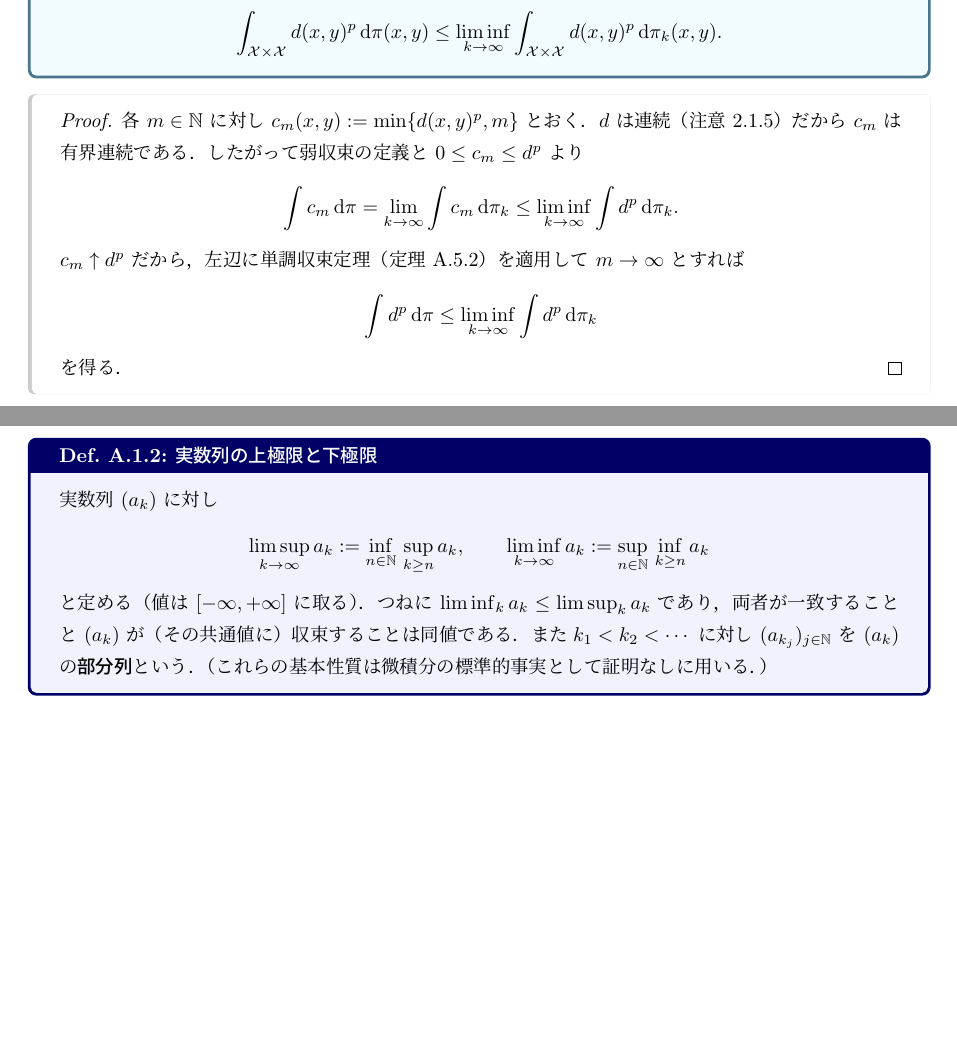
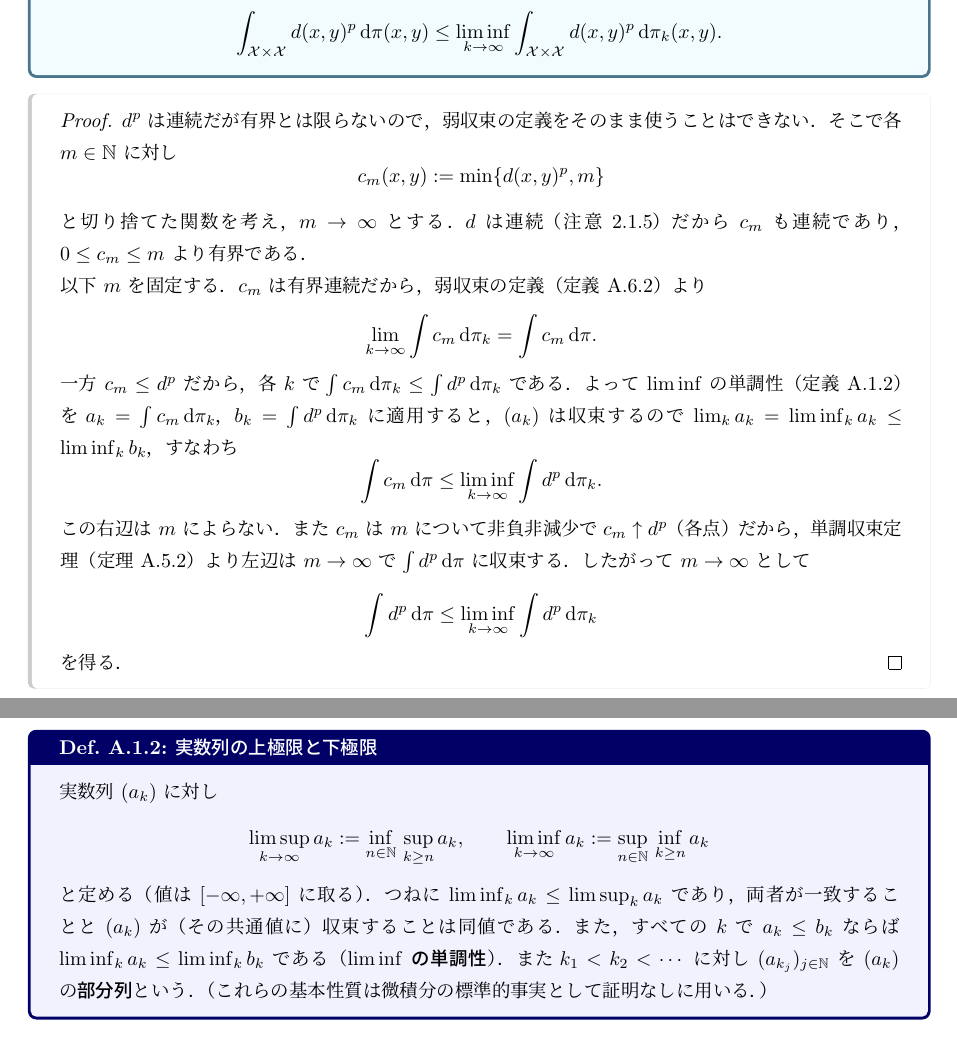
Before and after one commit to a1t2s2u2/optimal-transport, a LaTeX document (seminar/wasserstein/tex/main.tex, which reads seminar/wasserstein/tex/foundations/00_preliminaries.tex, seminar/wasserstein/tex/main/01_wasserstein_metrics.tex): two parts of pages 7 and 25 of 41, joined at a grey line, cut so that both start at the same text, the shorter picture padded with empty space. Compiled offline with upLaTeX and dvipdfmx.

Commit message:
docs: 輸送コストの下半連続性の証明を段階的に整理

```diff
--- a/seminar/wasserstein/tex/foundations/00_preliminaries.tex
+++ b/seminar/wasserstein/tex/foundations/00_preliminaries.tex
@@ -46,7 +46,8 @@ Villani \emph{Optimal Transport} (2009) 第1章を参照．
   と定める（値は $[-\infty,+\infty]$ に取る）．
   つねに $\liminf_ka_k\leq\limsup_ka_k$ であり，
   両者が一致することと $(a_k)$ が（その共通値に）収束することは
-  同値である．また
+  同値である．また，すべての $k$ で $a_k\leq b_k$ ならば
+  $\liminf_ka_k\leq\liminf_kb_k$ である（\textbf{$\liminf$ の単調性}）．また
   $k_1<k_2<\cdots$ に対し $(a_{k_j})_{j\in\N}$ を $(a_k)$ の
   \textbf{部分列}という．
   （これらの基本性質は微積分の標準的事実として証明なしに用いる．）
--- a/seminar/wasserstein/tex/main/01_wasserstein_metrics.tex
+++ b/seminar/wasserstein/tex/main/01_wasserstein_metrics.tex
@@ -180,16 +180,33 @@ $\int d^p\,\d\pi$ と略記する．
 \end{lemma}
 
 \begin{proof}
-  各 $m\in\N$ に対し $c_m(x,y):=\min\{d(x,y)^p,m\}$ とおく．$d$ は連続
-  （注意~\ref{rem:wp-welldef}）だから $c_m$ は有界連続である．
-  したがって弱収束の定義と $0\leq c_m\leq d^p$ より
+  $d^p$ は連続だが有界とは限らないので，弱収束の定義をそのまま使うことは
+  できない．そこで各 $m\in\N$ に対し
   \[
-    \int c_m\,\d\pi
-    =\lim_{k\to\infty}\int c_m\,\d\pi_k
-    \leq\liminf_{k\to\infty}\int d^p\,\d\pi_k.
+    c_m(x,y):=\min\{d(x,y)^p,m\}
   \]
-  $c_m\uparrow d^p$ だから，左辺に単調収束定理
-  （定理~\ref{thm:meas-mct}）を適用して $m\to\infty$ とすれば
+  と切り捨てた関数を考え，$m\to\infty$ とする．
+  $d$ は連続（注意~\ref{rem:wp-welldef}）だから $c_m$ も連続であり，
+  $0\leq c_m\leq m$ より有界である．
+
+  以下 $m$ を固定する．$c_m$ は有界連続だから，弱収束の定義
+  （定義~\ref{def:meas-weak-convergence}）より
+  \[
+    \lim_{k\to\infty}\int c_m\,\d\pi_k=\int c_m\,\d\pi.
+  \]
+  一方 $c_m\leq d^p$ だから，各 $k$ で
+  $\int c_m\,\d\pi_k\leq\int d^p\,\d\pi_k$ である．
+  よって $\liminf$ の単調性（定義~\ref{def:meas-limsup}）を
+  $a_k=\int c_m\,\d\pi_k$，$b_k=\int d^p\,\d\pi_k$ に適用すると，
+  $(a_k)$ は収束するので $\lim_ka_k=\liminf_ka_k\leq\liminf_kb_k$，すなわち
+  \[
+    \int c_m\,\d\pi\leq\liminf_{k\to\infty}\int d^p\,\d\pi_k.
+  \]
+
+  この右辺は $m$ によらない．また $c_m$ は $m$ について非負非減少で
+  $c_m\uparrow d^p$（各点）だから，単調収束定理
+  （定理~\ref{thm:meas-mct}）より左辺は $m\to\infty$ で
+  $\int d^p\,\d\pi$ に収束する．したがって $m\to\infty$ として
   \[
     \int d^p\,\d\pi
     \leq\liminf_{k\to\infty}\int d^p\,\d\pi_k
```
